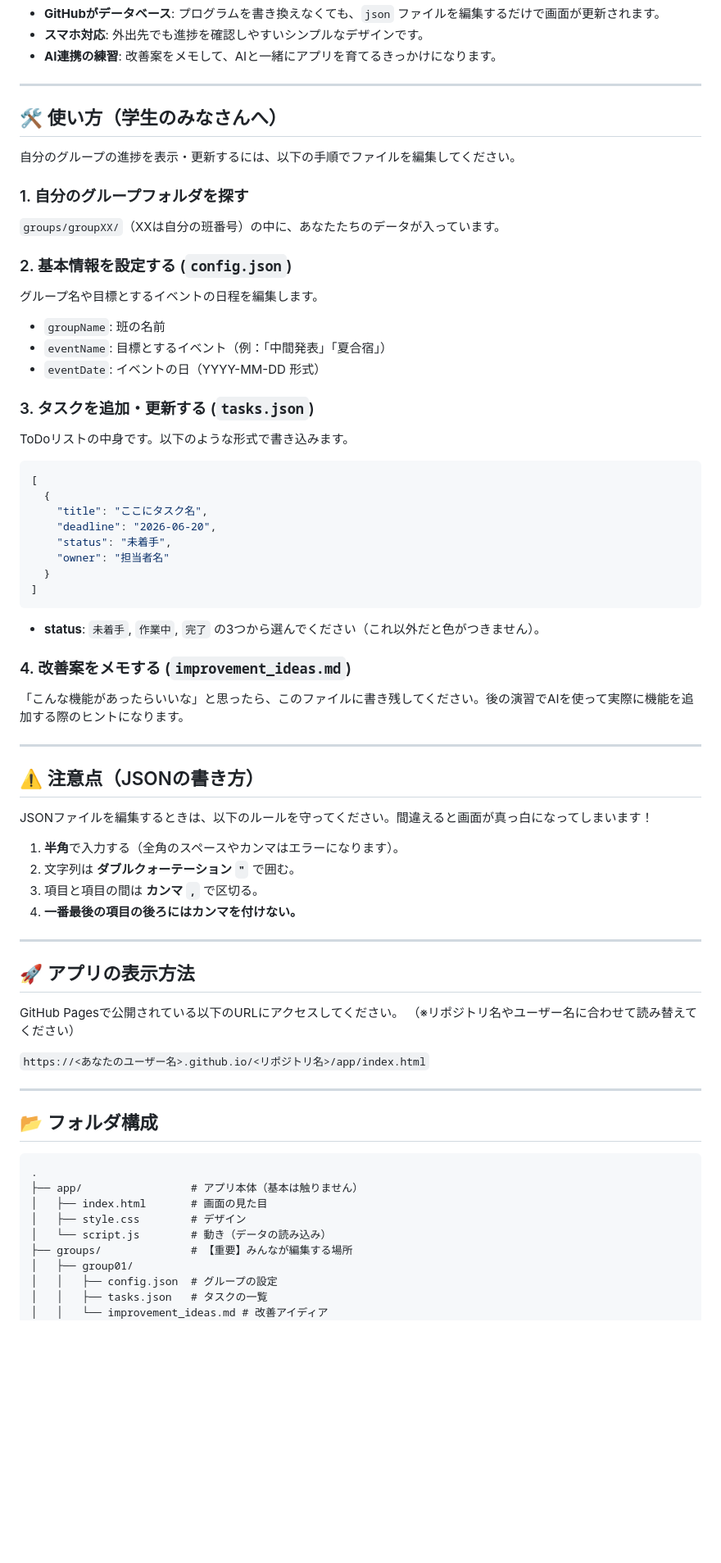
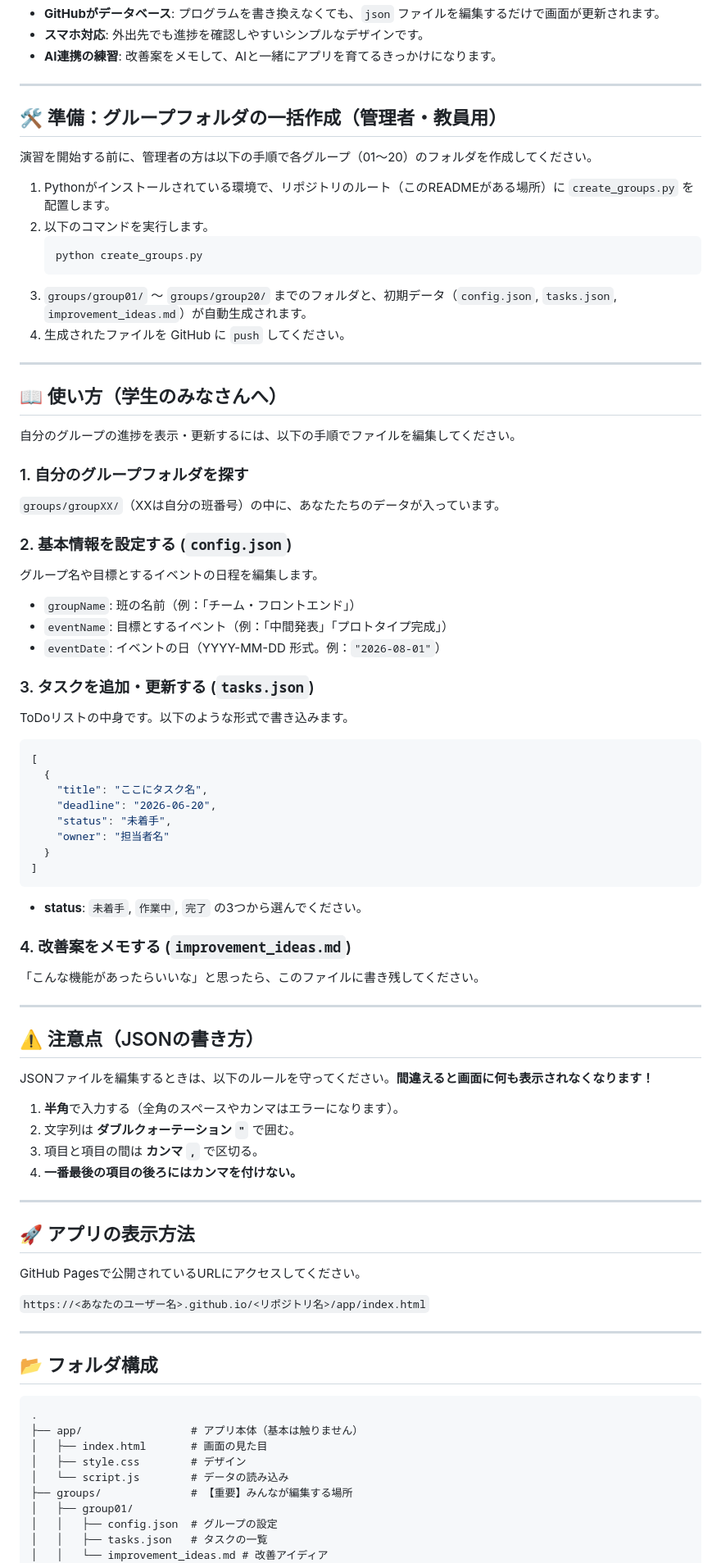
Before and after one commit to ayaniimi213/ai-task-board-training, a Markdown page: README.md, the part around one of its changes. Shown at 82% size. Rendered like a GitHub page; blank space fills up the shorter version.

````diff
--- a/README.md
+++ b/README.md
@@ -9,7 +9,21 @@
 
 ---
 
-## 🛠 使い方（学生のみなさんへ）
+## 🛠 準備：グループフォルダの一括作成（管理者・教員用）
+
+演習を開始する前に、管理者の方は以下の手順で各グループ（01〜20）のフォルダを作成してください。
+
+1.  Pythonがインストールされている環境で、リポジトリのルート（このREADMEがある場所）に `create_groups.py` を配置します。
+2.  以下のコマンドを実行します。
+    ```bash
+    python create_groups.py
+    ```
+3.  `groups/group01/` 〜 `groups/group20/` までのフォルダと、初期データ（`config.json`, `tasks.json`, `improvement_ideas.md`）が自動生成されます。
+4.  生成されたファイルを GitHub に `push` してください。
+
+---
+
+## 📖 使い方（学生のみなさんへ）
 
 自分のグループの進捗を表示・更新するには、以下の手順でファイルを編集してください。
 
@@ -18,9 +32,9 @@
 
 ### 2. 基本情報を設定する (`config.json`)
 グループ名や目標とするイベントの日程を編集します。
-- `groupName`: 班の名前
-- `eventName`: 目標とするイベント（例：「中間発表」「夏合宿」）
-- `eventDate`: イベントの日（YYYY-MM-DD 形式）
+- `groupName`: 班の名前（例：「チーム・フロントエンド」）
+- `eventName`: 目標とするイベント（例：「中間発表」「プロトタイプ完成」）
+- `eventDate`: イベントの日（YYYY-MM-DD 形式。例：`"2026-08-01"`）
 
 ### 3. タスクを追加・更新する (`tasks.json`)
 ToDoリストの中身です。以下のような形式で書き込みます。
@@ -35,15 +49,15 @@ ToDoリストの中身です。以下のような形式で書き込みます。
   }
 ]
 ```
-- **status**: `未着手`, `作業中`, `完了` の3つから選んでください（これ以外だと色がつきません）。
+- **status**: `未着手`, `作業中`, `完了` の3つから選んでください。
 
 ### 4. 改善案をメモする (`improvement_ideas.md`)
-「こんな機能があったらいいな」と思ったら、このファイルに書き残してください。後の演習でAIを使って実際に機能を追加する際のヒントになります。
+「こんな機能があったらいいな」と思ったら、このファイルに書き残してください。
 
 ---
 
 ## ⚠️ 注意点（JSONの書き方）
-JSONファイルを編集するときは、以下のルールを守ってください。間違えると画面が真っ白になってしまいます！
+JSONファイルを編集するときは、以下のルールを守ってください。**間違えると画面に何も表示されなくなります！**
 1. **半角**で入力する（全角のスペースやカンマはエラーになります）。
 2. 文字列は **ダブルクォーテーション `"`** で囲む。
 3. 項目と項目の間は **カンマ `,`** で区切る。
@@ -53,8 +67,7 @@ JSONファイルを編集するときは、以下のルールを守ってくだ
 
 ## 🚀 アプリの表示方法
 
-GitHub Pagesで公開されている以下のURLにアクセスしてください。
-（※リポジトリ名やユーザー名に合わせて読み替えてください）
+GitHub Pagesで公開されているURLにアクセスしてください。
 
 `https://<あなたのユーザー名>.github.io/<リポジトリ名>/app/index.html`
 
@@ -66,7 +79,7 @@ GitHub Pagesで公開されている以下のURLにアクセスしてくださ
 ├── app/                 # アプリ本体（基本は触りません）
 │   ├── index.html       # 画面の見た目
 │   ├── style.css        # デザイン
-│   └── script.js        # 動き（データの読み込み）
+│   └── script.js        # データの読み込み
 ├── groups/              # 【重要】みんなが編集する場所
 │   ├── group01/
 │   │   ├── config.json  # グループの設定
````
Also changed, not shown: other parts of README.md (+1 -12 lines).
